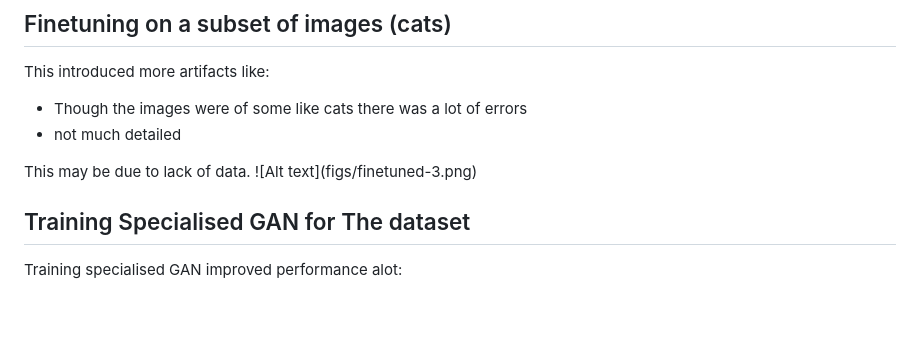
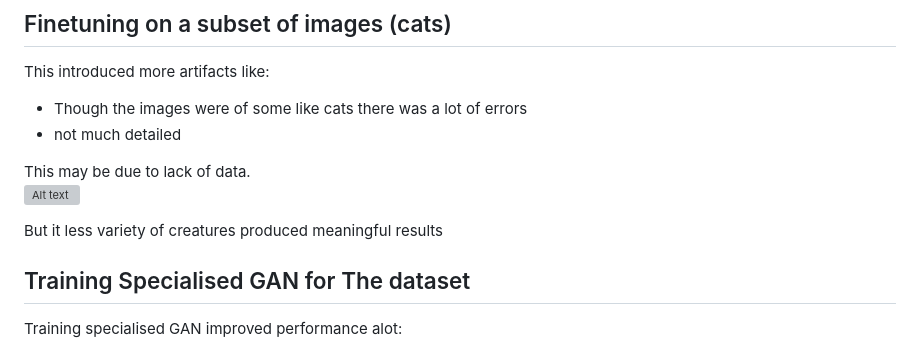
Before and after one commit to Epoch-2026-2027/Learning_Phase, a Markdown page: Task - 2/Subtask - 2/README.md, the part around the change. GitHub-like rendering; blank space fills up the shorter version; grey boxes are pictures that could not be loaded.

```diff
--- a/Task - 2/Subtask - 2/README.md
+++ b/Task - 2/Subtask - 2/README.md
@@ -40,8 +40,10 @@ This introduced more artifacts like:
 <li> not much detailed
 </ul>
 This may be due to lack of data.
+
 ![Alt text](figs/finetuned-3.png)
 
+But it less variety of creatures produced meaningful results
 
 ## Training Specialised GAN for The dataset
 
```
